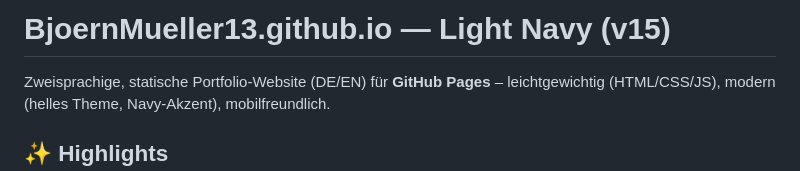
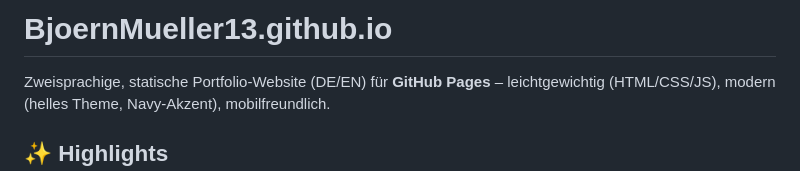
Before and after one commit to BjoernMueller13/BjoernMueller13.github.io, a Markdown page: README.md, the part around the change. GitHub-like rendering.

```diff
--- a/README.md
+++ b/README.md
@@ -1,4 +1,4 @@
-# BjoernMueller13.github.io — Light Navy (v15)
+# BjoernMueller13.github.io
 
 Zweisprachige, statische Portfolio-Website (DE/EN) für **GitHub Pages** – leichtgewichtig (HTML/CSS/JS), modern (helles Theme, Navy-Akzent), mobilfreundlich.
 
```
